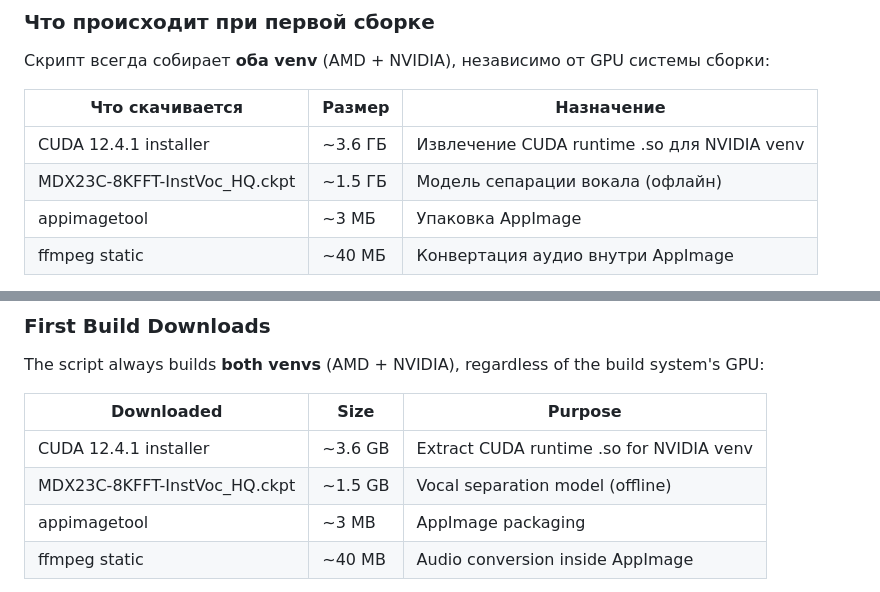
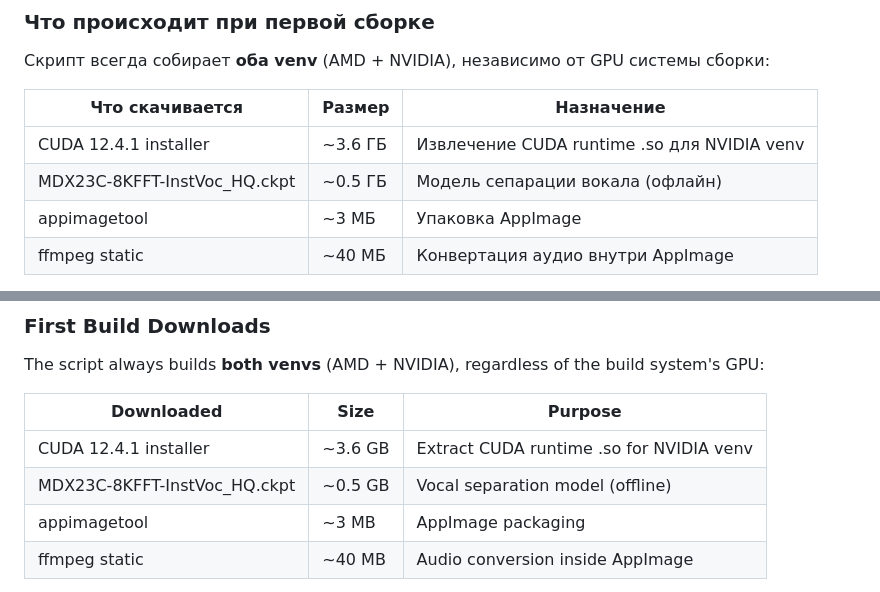
Before and after one commit to dsteppp/free_karaoke, a Markdown page: README.md, 2 parts joined by grey strips. GitHub-like rendering.

```diff
--- a/README.md
+++ b/README.md
@@ -87,7 +87,7 @@ bash build-appimage.sh
 | Что скачивается | Размер | Назначение |
 |-----------------|--------|-----------|
 | CUDA 12.4.1 installer | ~3.6 ГБ | Извлечение CUDA runtime .so для NVIDIA venv |
-| MDX23C-8KFFT-InstVoc_HQ.ckpt | ~1.5 ГБ | Модель сепарации вокала (офлайн) |
+| MDX23C-8KFFT-InstVoc_HQ.ckpt | ~0.5 ГБ | Модель сепарации вокала (офлайн) |
 | appimagetool | ~3 МБ | Упаковка AppImage |
 | ffmpeg static | ~40 МБ | Конвертация аудио внутри AppImage |
 
@@ -207,7 +207,7 @@ The script always builds **both venvs** (AMD + NVIDIA), regardless of the build
 | Downloaded | Size | Purpose |
 |------------|------|---------|
 | CUDA 12.4.1 installer | ~3.6 GB | Extract CUDA runtime .so for NVIDIA venv |
-| MDX23C-8KFFT-InstVoc_HQ.ckpt | ~1.5 GB | Vocal separation model (offline) |
+| MDX23C-8KFFT-InstVoc_HQ.ckpt | ~0.5 GB | Vocal separation model (offline) |
 | appimagetool | ~3 MB | AppImage packaging |
 | ffmpeg static | ~40 MB | Audio conversion inside AppImage |
 
```
